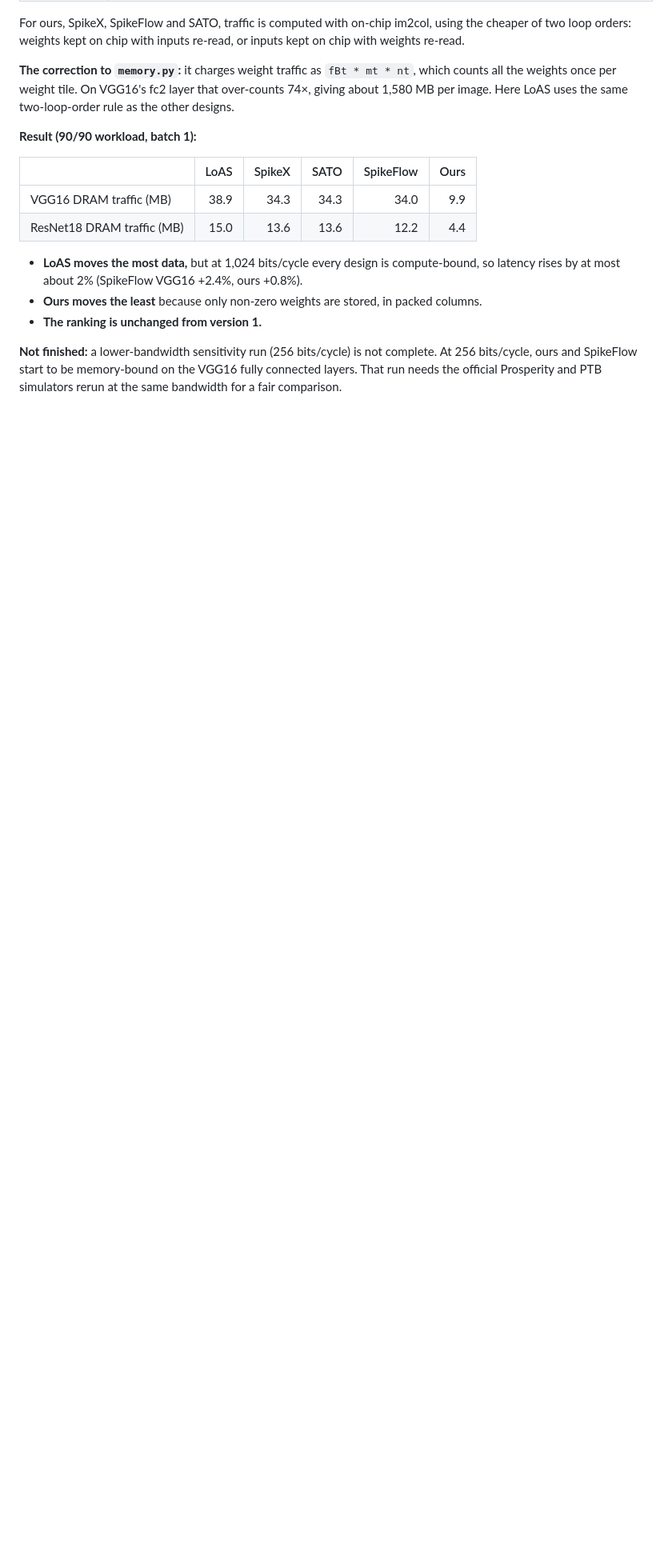
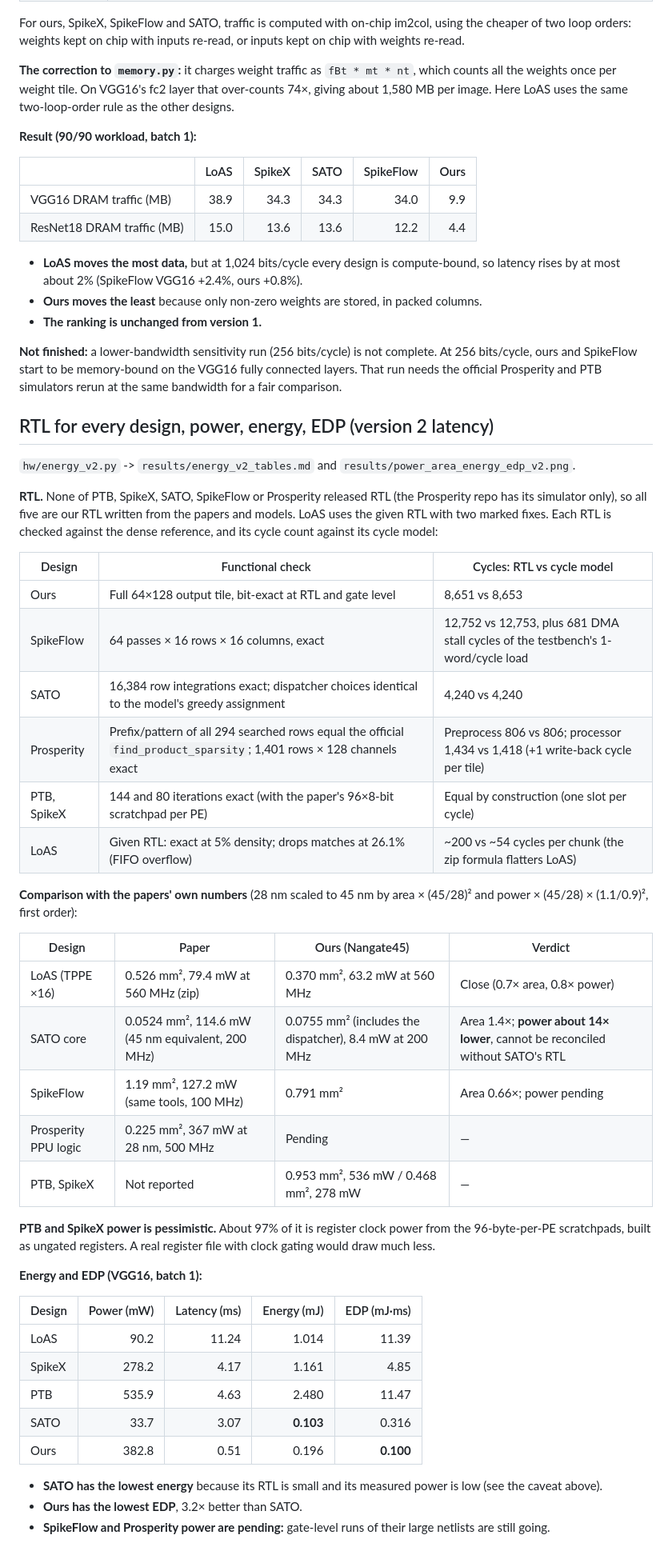
Before and after one commit to gautamdev17/Parallel-Sparse-High-Throughput-SNN-Accelerator, a Markdown page: dac2027_sim/README.md, the part around the change. Shown at 80% size. GitHub-like rendering; blank space fills up the shorter version.

```diff
--- a/dac2027_sim/README.md
+++ b/dac2027_sim/README.md
@@ -361,3 +361,44 @@ For ours, SpikeX, SpikeFlow and SATO, traffic is computed with on-chip im2col, u
 - **The ranking is unchanged from version 1.**
 
 **Not finished:** a lower-bandwidth sensitivity run (256 bits/cycle) is not complete. At 256 bits/cycle, ours and SpikeFlow start to be memory-bound on the VGG16 fully connected layers. That run needs the official Prosperity and PTB simulators rerun at the same bandwidth for a fair comparison.
+
+## RTL for every design, power, energy, EDP (version 2 latency)
+
+`hw/energy_v2.py` -> `results/energy_v2_tables.md` and `results/power_area_energy_edp_v2.png`.
+
+**RTL.** None of PTB, SpikeX, SATO, SpikeFlow or Prosperity released RTL (the Prosperity repo has its simulator only), so all five are our RTL written from the papers and models. LoAS uses the given RTL with two marked fixes. Each RTL is checked against the dense reference, and its cycle count against its cycle model:
+
+| Design | Functional check | Cycles: RTL vs cycle model |
+|---|---|---|
+| Ours | Full 64×128 output tile, bit-exact at RTL and gate level | 8,651 vs 8,653 |
+| SpikeFlow | 64 passes × 16 rows × 16 columns, exact | 12,752 vs 12,753, plus 681 DMA stall cycles of the testbench's 1-word/cycle load |
+| SATO | 16,384 row integrations exact; dispatcher choices identical to the model's greedy assignment | 4,240 vs 4,240 |
+| Prosperity | Prefix/pattern of all 294 searched rows equal the official `find_product_sparsity`; 1,401 rows × 128 channels exact | Preprocess 806 vs 806; processor 1,434 vs 1,418 (+1 write-back cycle per tile) |
+| PTB, SpikeX | 144 and 80 iterations exact (with the paper's 96×8-bit scratchpad per PE) | Equal by construction (one slot per cycle) |
+| LoAS | Given RTL: exact at 5% density; drops matches at 26.1% (FIFO overflow) | ~200 vs ~54 cycles per chunk (the zip formula flatters LoAS) |
+
+**Comparison with the papers' own numbers** (28 nm scaled to 45 nm by area × (45/28)² and power × (45/28) × (1.1/0.9)², first order):
+
+| Design | Paper | Ours (Nangate45) | Verdict |
+|---|---|---|---|
+| LoAS (TPPE ×16) | 0.526 mm², 79.4 mW at 560 MHz (zip) | 0.370 mm², 63.2 mW at 560 MHz | Close (0.7× area, 0.8× power) |
+| SATO core | 0.0524 mm², 114.6 mW (45 nm equivalent, 200 MHz) | 0.0755 mm² (includes the dispatcher), 8.4 mW at 200 MHz | Area 1.4×; **power about 14× lower**, cannot be reconciled without SATO's RTL |
+| SpikeFlow | 1.19 mm², 127.2 mW (same tools, 100 MHz) | 0.791 mm² | Area 0.66×; power pending |
+| Prosperity PPU logic | 0.225 mm², 367 mW at 28 nm, 500 MHz | Pending | — |
+| PTB, SpikeX | Not reported | 0.953 mm², 536 mW / 0.468 mm², 278 mW | — |
+
+**PTB and SpikeX power is pessimistic.** About 97% of it is register clock power from the 96-byte-per-PE scratchpads, built as ungated registers. A real register file with clock gating would draw much less.
+
+**Energy and EDP (VGG16, batch 1):**
+
+| Design | Power (mW) | Latency (ms) | Energy (mJ) | EDP (mJ·ms) |
+|---|---:|---:|---:|---:|
+| LoAS | 90.2 | 11.24 | 1.014 | 11.39 |
+| SpikeX | 278.2 | 4.17 | 1.161 | 4.85 |
+| PTB | 535.9 | 4.63 | 2.480 | 11.47 |
+| SATO | 33.7 | 3.07 | **0.103** | 0.316 |
+| Ours | 382.8 | 0.51 | 0.196 | **0.100** |
+
+- **SATO has the lowest energy** because its RTL is small and its measured power is low (see the caveat above).
+- **Ours has the lowest EDP**, 3.2× better than SATO.
+- **SpikeFlow and Prosperity power are pending:** gate-level runs of their large netlists are still going.
```
Also changed, not shown: dac2027_sim/results/energy_v2_tables.md (added, +19 -0 lines), dac2027_sim/results/power_area_energy_edp_v2.png (added), 10 other files.
